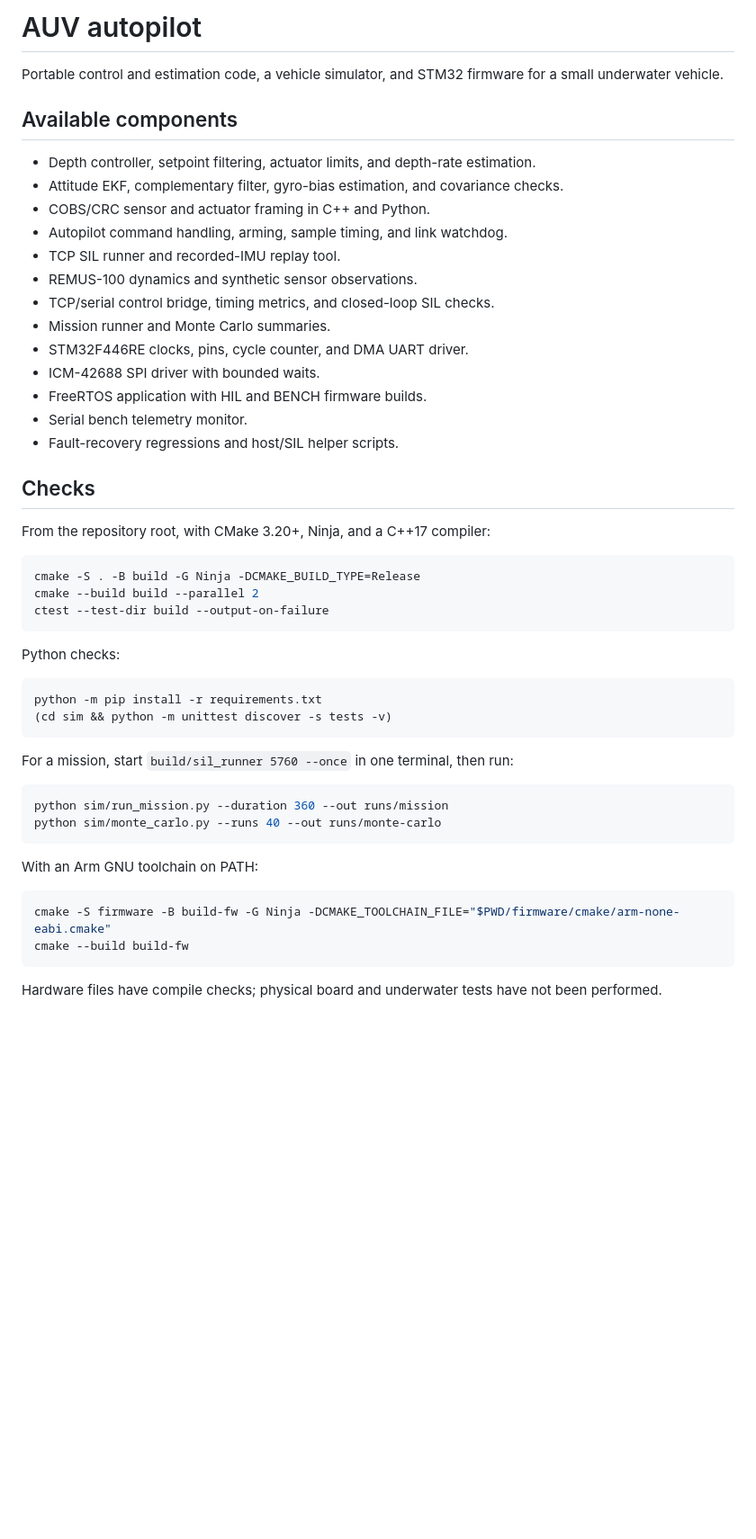
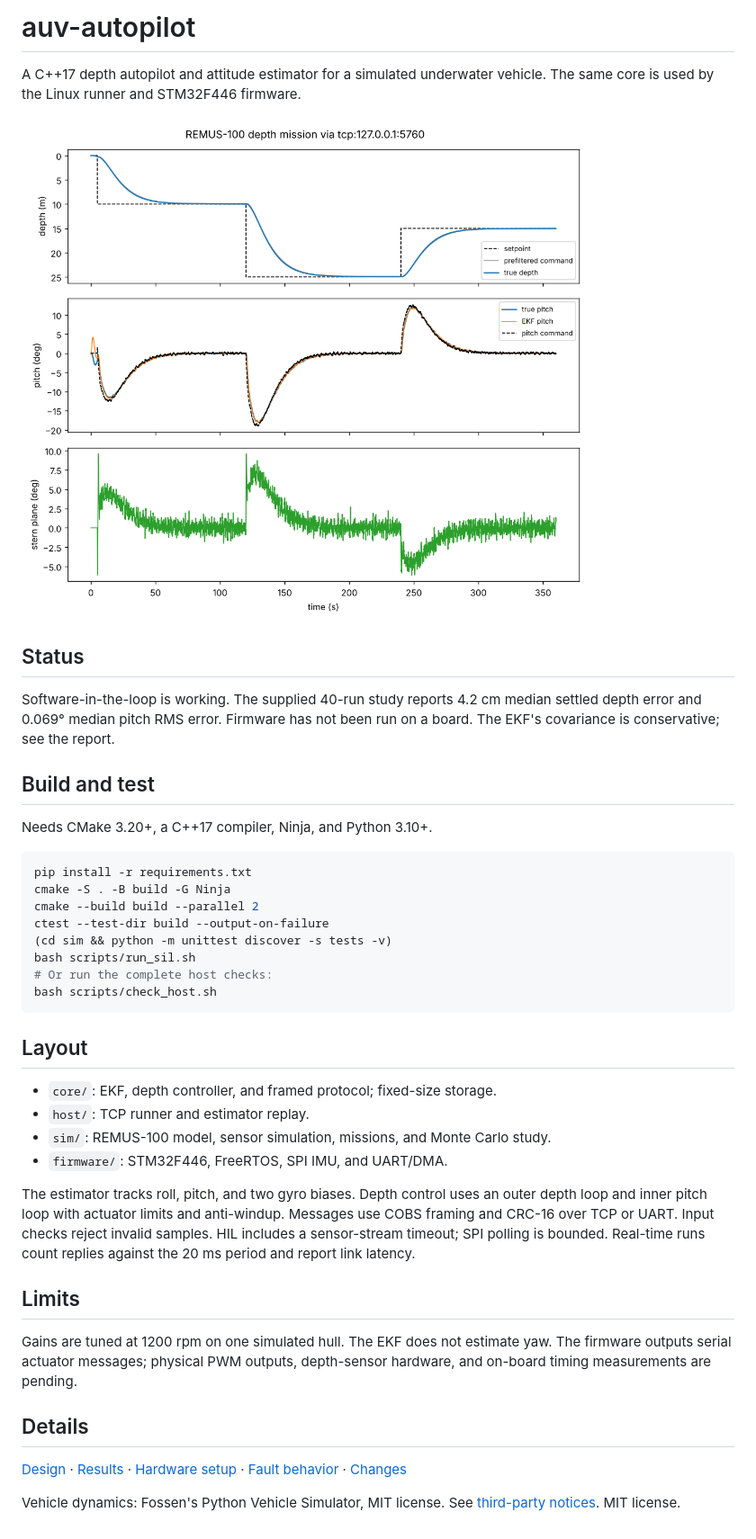
Before and after one commit to ialam3850/auv-autopilot, a Markdown page: README.md, the part around the change. Shown at 90% size. Drawn GitHub-style; pictures changed too: docs/img/mission.png (added); blank space fills up the shorter version.

Commit message:
Document the design, simulation results, and hardware procedure
Add design notes, validation commands, fault behavior, recorded plots, and hardware status.

````diff
--- a/README.md
+++ b/README.md
@@ -1,53 +1,55 @@
-# AUV autopilot
+# auv-autopilot
 
-Portable control and estimation code, a vehicle simulator, and STM32 firmware
-for a small underwater vehicle.
+A C++17 depth autopilot and attitude estimator for a simulated underwater
+vehicle. The same core is used by the Linux runner and STM32F446 firmware.
 
-## Available components
+![Depth mission](docs/img/mission.png)
 
-- Depth controller, setpoint filtering, actuator limits, and depth-rate estimation.
-- Attitude EKF, complementary filter, gyro-bias estimation, and covariance checks.
-- COBS/CRC sensor and actuator framing in C++ and Python.
-- Autopilot command handling, arming, sample timing, and link watchdog.
-- TCP SIL runner and recorded-IMU replay tool.
-- REMUS-100 dynamics and synthetic sensor observations.
-- TCP/serial control bridge, timing metrics, and closed-loop SIL checks.
-- Mission runner and Monte Carlo summaries.
-- STM32F446RE clocks, pins, cycle counter, and DMA UART driver.
-- ICM-42688 SPI driver with bounded waits.
-- FreeRTOS application with HIL and BENCH firmware builds.
-- Serial bench telemetry monitor.
-- Fault-recovery regressions and host/SIL helper scripts.
+## Status
 
-## Checks
+Software-in-the-loop is working. The supplied 40-run study reports 4.2 cm
+median settled depth error and 0.069° median pitch RMS error. Firmware has
+not been run on a board. The EKF's covariance is conservative; see the report.
 
-From the repository root, with CMake 3.20+, Ninja, and a C++17 compiler:
+## Build and test
+
+Needs CMake 3.20+, a C++17 compiler, Ninja, and Python 3.10+.
 
 ```bash
-cmake -S . -B build -G Ninja -DCMAKE_BUILD_TYPE=Release
+pip install -r requirements.txt
+cmake -S . -B build -G Ninja
 cmake --build build --parallel 2
 ctest --test-dir build --output-on-failure
+(cd sim && python -m unittest discover -s tests -v)
+bash scripts/run_sil.sh
+# Or run the complete host checks:
+bash scripts/check_host.sh
 ```
 
-Python checks:
+## Layout
 
-```bash
-python -m pip install -r requirements.txt
-(cd sim && python -m unittest discover -s tests -v)
-```
+- `core/`: EKF, depth controller, and framed protocol; fixed-size storage.
+- `host/`: TCP runner and estimator replay.
+- `sim/`: REMUS-100 model, sensor simulation, missions, and Monte Carlo study.
+- `firmware/`: STM32F446, FreeRTOS, SPI IMU, and UART/DMA.
 
-For a mission, start `build/sil_runner 5760 --once` in one terminal, then run:
+The estimator tracks roll, pitch, and two gyro biases. Depth control uses
+an outer depth loop and inner pitch loop with actuator limits and anti-windup.
+Messages use COBS framing and CRC-16 over TCP or UART. Input checks reject
+invalid samples. HIL includes a sensor-stream timeout; SPI polling is bounded.
+Real-time runs count replies against the 20 ms period and report link latency.
 
-```bash
-python sim/run_mission.py --duration 360 --out runs/mission
-python sim/monte_carlo.py --runs 40 --out runs/monte-carlo
-```
+## Limits
 
-With an Arm GNU toolchain on PATH:
+Gains are tuned at 1200 rpm on one simulated hull. The EKF does not estimate
+yaw. The firmware outputs serial actuator messages; physical PWM outputs,
+depth-sensor hardware, and on-board timing measurements are pending.
 
-```bash
-cmake -S firmware -B build-fw -G Ninja -DCMAKE_TOOLCHAIN_FILE="$PWD/firmware/cmake/arm-none-eabi.cmake"
-cmake --build build-fw
-```
+## Details
 
-Hardware files have compile checks; physical board and underwater tests have not been performed.
+[Design](docs/DESIGN.md) · [Results](docs/REPORT.md) ·
+[Hardware setup](docs/HARDWARE.md) · [Fault behavior](docs/FAULTS.md) ·
+[Changes](CHANGELOG.md)
+
+Vehicle dynamics: Fossen's Python Vehicle Simulator, MIT license.
+See [third-party notices](THIRD_PARTY_NOTICES.md). MIT license.
````
Also changed, not shown: CHANGELOG.md (+4 -0 lines), docs/DESIGN.md (added, +213 -0 lines), docs/FAULTS.md (added, +14 -0 lines), docs/HARDWARE.md (added, +120 -0 lines), docs/REPORT.md (added, +191 -0 lines), docs/VALIDATION.md (added, +15 -0 lines), docs/img/mc_depth.png (added), docs/img/mc_estimators.png (added), docs/img/mc_nees.png (added), docs/img/mc_pitch_error.png (added).
